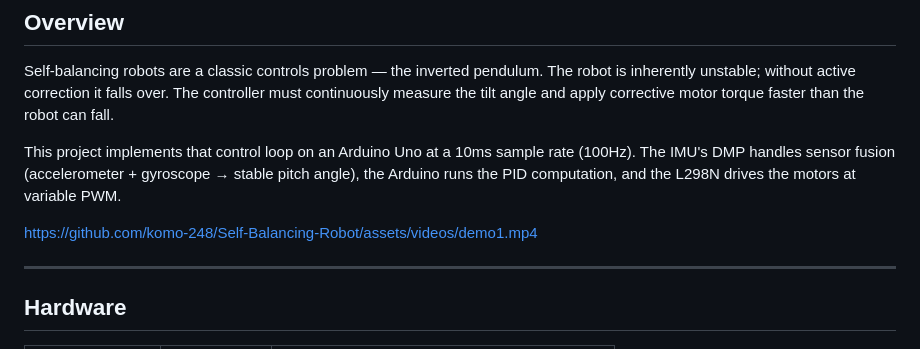
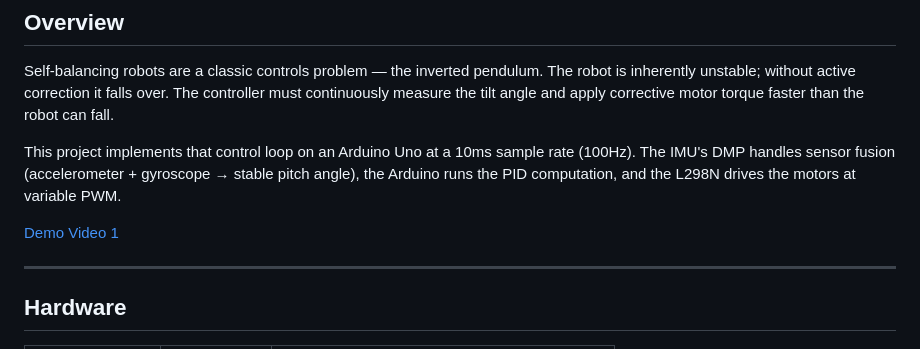
Before and after one commit to komo-248/Self-Balancing-Robot, a Markdown page: README.md, the part around the change. GitHub-like rendering.

```diff
--- a/README.md
+++ b/README.md
@@ -28,7 +28,7 @@ Self-balancing robots are a classic controls problem — the inverted pendulum.
 
 This project implements that control loop on an Arduino Uno at a 10ms sample rate (100Hz). The IMU's DMP handles sensor fusion (accelerometer + gyroscope → stable pitch angle), the Arduino runs the PID computation, and the L298N drives the motors at variable PWM.
 
-https://github.com/komo-248/Self-Balancing-Robot/assets/videos/demo1.mp4
+[Demo Video 1](https://youtu.be/yieLOAEDcKs)
 
 ---
 
```
